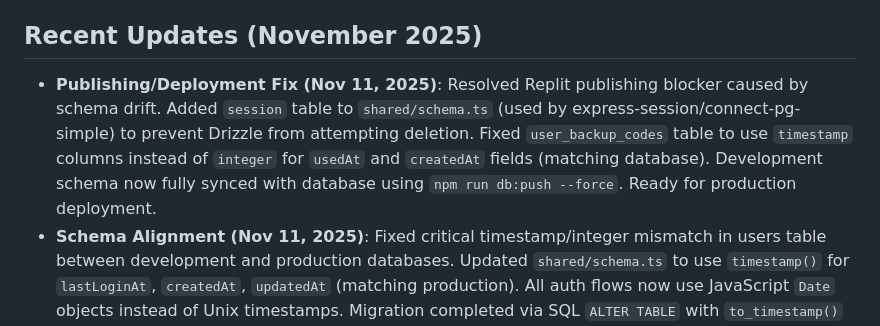
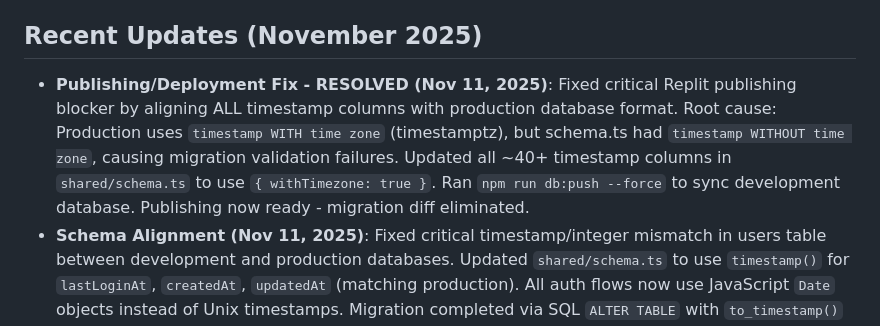
Before and after one commit to ocean824/AttorneyLeads, a Markdown page: replit.md, the part around the change. Rendered like a GitHub page.

Commit message:
Fix deployment issues by aligning database timestamp columns
Resolved Replit publishing blocker by updating all timestamp columns in shared/schema.ts to use { withTimezone: true } to match production database timestamptz format.

Replit-Commit-Author: Agent
Replit-Commit-Session-Id: 885e24d3-1997-47de-9b06-bfb28bd4c16b
Replit-Commit-Checkpoint-Type: intermediate_checkpoint
Replit-Commit-Event-Id: a0a99723-ab85-4645-a9eb-fc7cf407ff9d
Replit-Commit-Screenshot-Url: https://storage.googleapis.com/screenshot-production-us-central1/1e9366ec-054d-4bf7-bcb8-42dcac4d6aa2/885e24d3-1997-47de-9b06-bfb28bd4c16b/FUnufMQ

```diff
--- a/replit.md
+++ b/replit.md
@@ -8,7 +8,7 @@ I prefer detailed explanations.
 Do not make changes to the `scripts/dbReset.ts` file.
 
 ## Recent Updates (November 2025)
-- **Publishing/Deployment Fix (Nov 11, 2025)**: Resolved Replit publishing blocker caused by schema drift. Added `session` table to `shared/schema.ts` (used by express-session/connect-pg-simple) to prevent Drizzle from attempting deletion. Fixed `user_backup_codes` table to use `timestamp` columns instead of `integer` for `usedAt` and `createdAt` fields (matching database). Development schema now fully synced with database using `npm run db:push --force`. Ready for production deployment.
+- **Publishing/Deployment Fix - RESOLVED (Nov 11, 2025)**: Fixed critical Replit publishing blocker by aligning ALL timestamp columns with production database format. Root cause: Production uses `timestamp WITH time zone` (timestamptz), but schema.ts had `timestamp WITHOUT time zone`, causing migration validation failures. Updated all ~40+ timestamp columns in `shared/schema.ts` to use `{ withTimezone: true }`. Ran `npm run db:push --force` to sync development database. Publishing now ready - migration diff eliminated.
 - **Schema Alignment (Nov 11, 2025)**: Fixed critical timestamp/integer mismatch in users table between development and production databases. Updated `shared/schema.ts` to use `timestamp()` for `lastLoginAt`, `createdAt`, `updatedAt` (matching production). All auth flows now use JavaScript `Date` objects instead of Unix timestamps. Migration completed via SQL `ALTER TABLE` with `to_timestamp()` conversion.
 - **Password Verification Fix (Nov 11, 2025)**: Restored bcrypt password hashing in `server/security/password.ts` (was incorrectly using custom scrypt). Now matches existing bcrypt hashes in database and aligns with security architecture documented in this file.
 - **Production Admin Account**: jarredstarman@gmail.com configured as admin with elite plan in both development and production databases. Login verified working in both environments.
```
